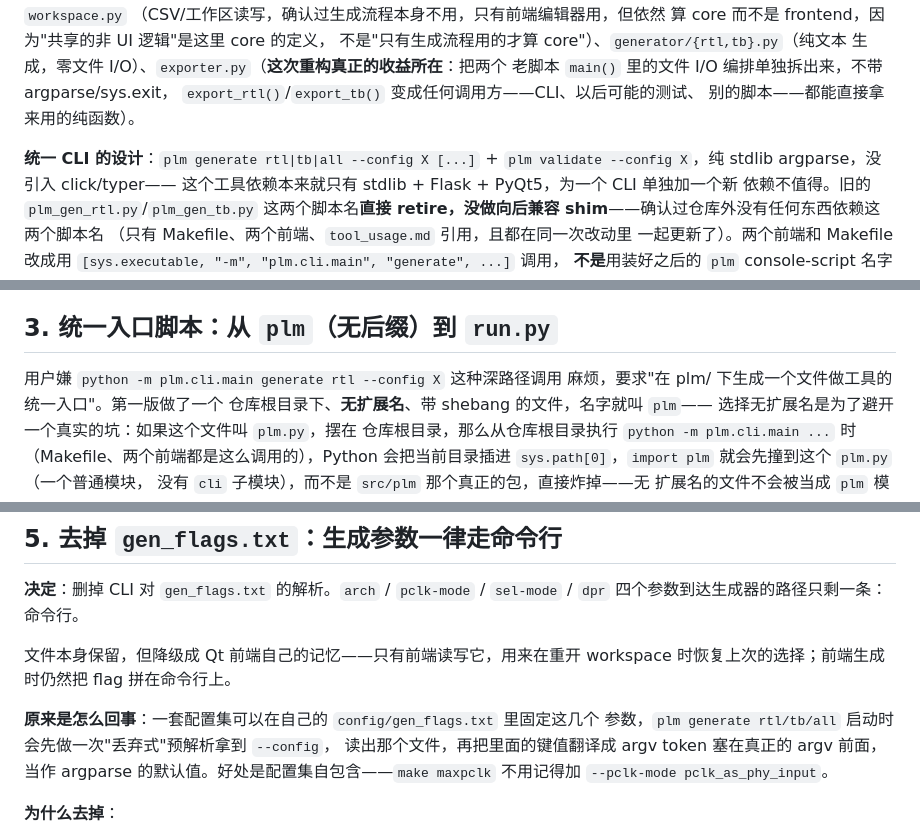
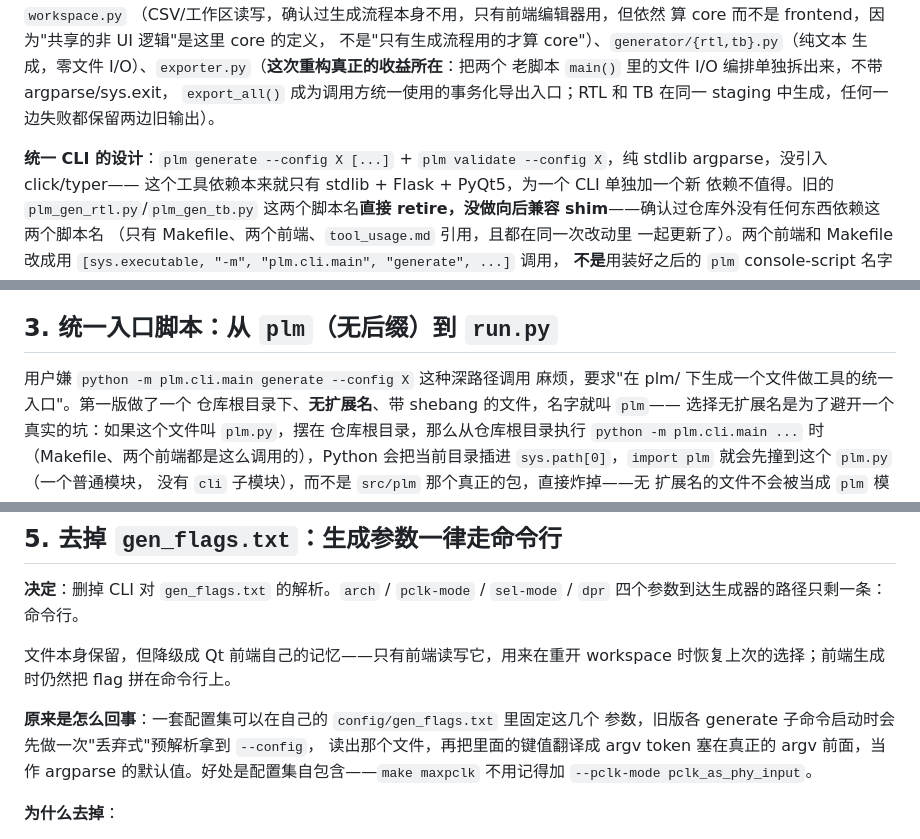
Before and after one commit to MaNan93/plm, a Markdown page: docs/tool_architecture.md, 3 parts joined by grey strips. Drawn GitHub-style.

Commit message:
docs(plm): update unified generation architecture

```diff
--- a/docs/tool_architecture.md
+++ b/docs/tool_architecture.md
@@ -50,10 +50,9 @@ CLI 默认值和前端编辑器两种用法故意放一个文件，因为操作
 不是"只有生成流程用的才算 core"）、`generator/{rtl,tb}.py`（纯文本
 生成，零文件 I/O）、`exporter.py`（**这次重构真正的收益所在**：把两个
 老脚本 `main()` 里的文件 I/O 编排单独拆出来，不带 argparse/sys.exit，
-`export_rtl()`/`export_tb()` 变成任何调用方——CLI、以后可能的测试、
-别的脚本——都能直接拿来用的纯函数）。
+`export_all()` 成为调用方统一使用的事务化导出入口；RTL 和 TB 在同一 staging 中生成，任何一边失败都保留两边旧输出）。
 
-**统一 CLI 的设计**：`plm generate rtl|tb|all --config X [...]` +
+**统一 CLI 的设计**：`plm generate --config X [...]` +
 `plm validate --config X`，纯 stdlib argparse，没引入 click/typer——
 这个工具依赖本来就只有 stdlib + Flask + PyQt5，为一个 CLI 单独加一个新
 依赖不值得。旧的 `plm_gen_rtl.py`/`plm_gen_tb.py` 这两个脚本名**直接
@@ -99,7 +98,7 @@ project 吗？"——这其实是两件独立的事，当时用问题拆开确
 
 ## 3. 统一入口脚本：从 `plm`（无后缀）到 `run.py`
 
-用户嫌 `python -m plm.cli.main generate rtl --config X` 这种深路径调用
+用户嫌 `python -m plm.cli.main generate --config X` 这种深路径调用
 麻烦，要求"在 plm/ 下生成一个文件做工具的统一入口"。第一版做了一个
 仓库根目录下、**无扩展名**、带 shebang 的文件，名字就叫 `plm`——
 选择无扩展名是为了避开一个真实的坑：如果这个文件叫 `plm.py`，摆在
@@ -162,7 +161,7 @@ project 吗？"——这其实是两件独立的事，当时用问题拆开确
 workspace 时恢复上次的选择；前端生成时仍然把 flag 拼在命令行上。
 
 **原来是怎么回事**：一套配置集可以在自己的 `config/gen_flags.txt` 里固定这几个
-参数，`plm generate rtl/tb/all` 启动时会先做一次"丢弃式"预解析拿到 `--config`，
+参数，旧版各 generate 子命令启动时会先做一次"丢弃式"预解析拿到 `--config`，
 读出那个文件，再把里面的键值翻译成 argv token 塞在真正的 argv 前面，当作
 argparse 的默认值。好处是配置集自包含——`make maxpclk` 不用记得加
 `--pclk-mode pclk_as_phy_input`。
```
Also changed, not shown: other parts of docs/tool_architecture.md (+1 -1 lines).
